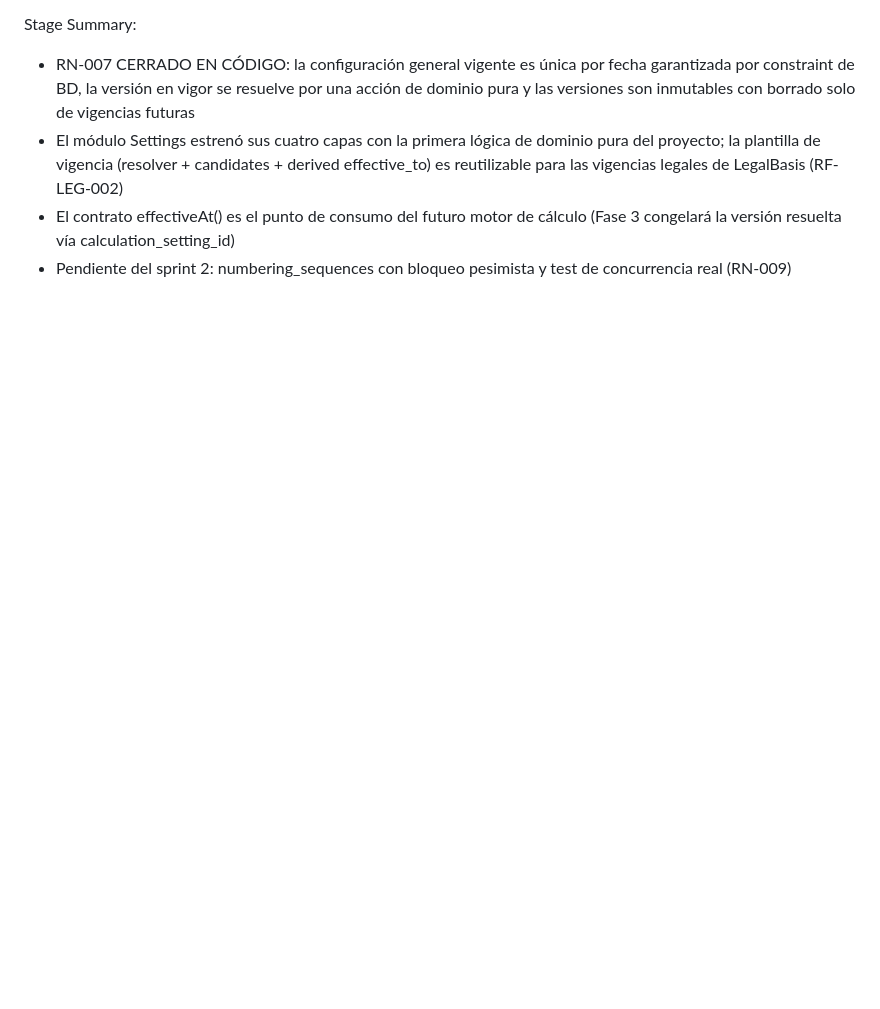
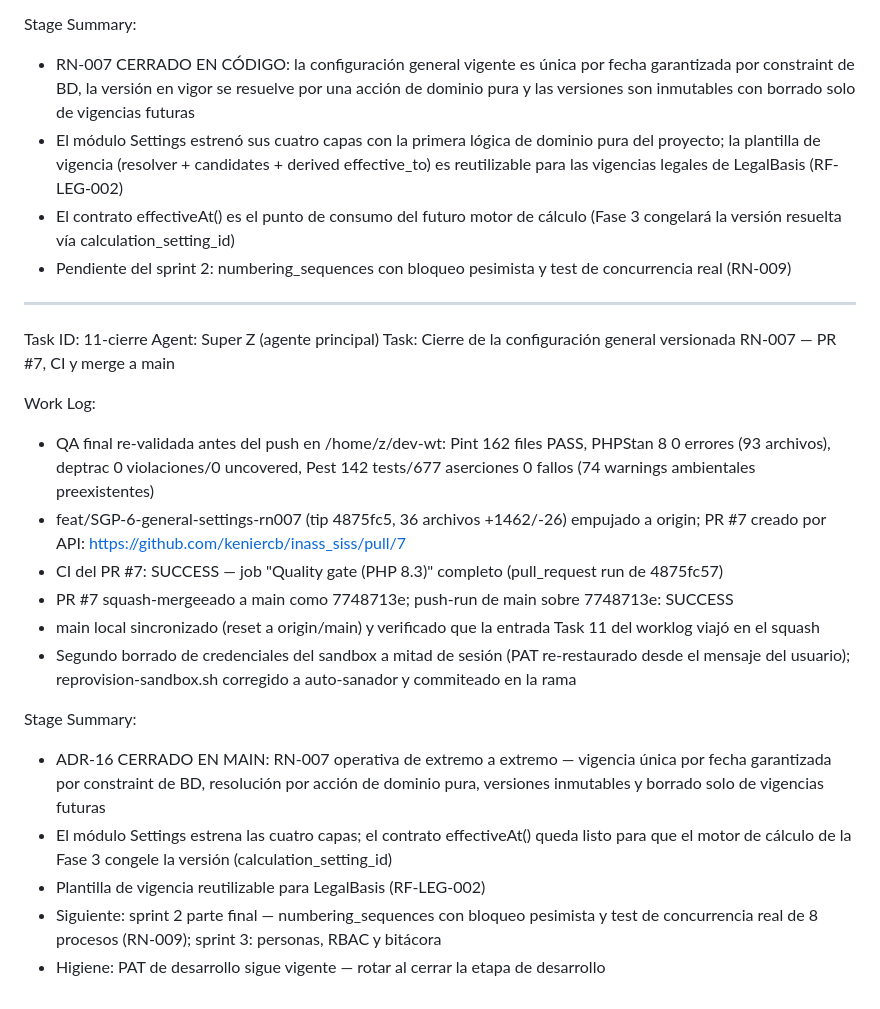
Before and after one commit to keniercb/inass_siss, a Markdown page: worklog.md, the part around the change. GitHub-like rendering; blank space fills up the shorter version.

Commit message:
docs(worklog): configuración general versionada RN-007 cerrada — PR #7 mergeeado (7748713e), CI verde

```diff
--- a/worklog.md
+++ b/worklog.md
@@ -320,3 +320,23 @@ Stage Summary:
 - El módulo Settings estrenó sus cuatro capas con la primera lógica de dominio pura del proyecto; la plantilla de vigencia (resolver + candidates + derived effective_to) es reutilizable para las vigencias legales de LegalBasis (RF-LEG-002)
 - El contrato effectiveAt() es el punto de consumo del futuro motor de cálculo (Fase 3 congelará la versión resuelta vía calculation_setting_id)
 - Pendiente del sprint 2: numbering_sequences con bloqueo pesimista y test de concurrencia real (RN-009)
+
+---
+Task ID: 11-cierre
+Agent: Super Z (agente principal)
+Task: Cierre de la configuración general versionada RN-007 — PR #7, CI y merge a main
+
+Work Log:
+- QA final re-validada antes del push en /home/z/dev-wt: Pint 162 files PASS, PHPStan 8 0 errores (93 archivos), deptrac 0 violaciones/0 uncovered, Pest 142 tests/677 aserciones 0 fallos (74 warnings ambientales preexistentes)
+- feat/SGP-6-general-settings-rn007 (tip 4875fc5, 36 archivos +1462/-26) empujado a origin; PR #7 creado por API: https://github.com/keniercb/inass_siss/pull/7
+- CI del PR #7: SUCCESS — job "Quality gate (PHP 8.3)" completo (pull_request run de 4875fc57)
+- PR #7 squash-mergeeado a main como 7748713e; push-run de main sobre 7748713e: SUCCESS
+- main local sincronizado (reset a origin/main) y verificado que la entrada Task 11 del worklog viajó en el squash
+- Segundo borrado de credenciales del sandbox a mitad de sesión (PAT re-restaurado desde el mensaje del usuario); reprovision-sandbox.sh corregido a auto-sanador y commiteado en la rama
+
+Stage Summary:
+- ADR-16 CERRADO EN MAIN: RN-007 operativa de extremo a extremo — vigencia única por fecha garantizada por constraint de BD, resolución por acción de dominio pura, versiones inmutables y borrado solo de vigencias futuras
+- El módulo Settings estrena las cuatro capas; el contrato effectiveAt() queda listo para que el motor de cálculo de la Fase 3 congele la versión (calculation_setting_id)
+- Plantilla de vigencia reutilizable para LegalBasis (RF-LEG-002)
+- Siguiente: sprint 2 parte final — numbering_sequences con bloqueo pesimista y test de concurrencia real de 8 procesos (RN-009); sprint 3: personas, RBAC y bitácora
+- Higiene: PAT de desarrollo sigue vigente — rotar al cerrar la etapa de desarrollo
```
